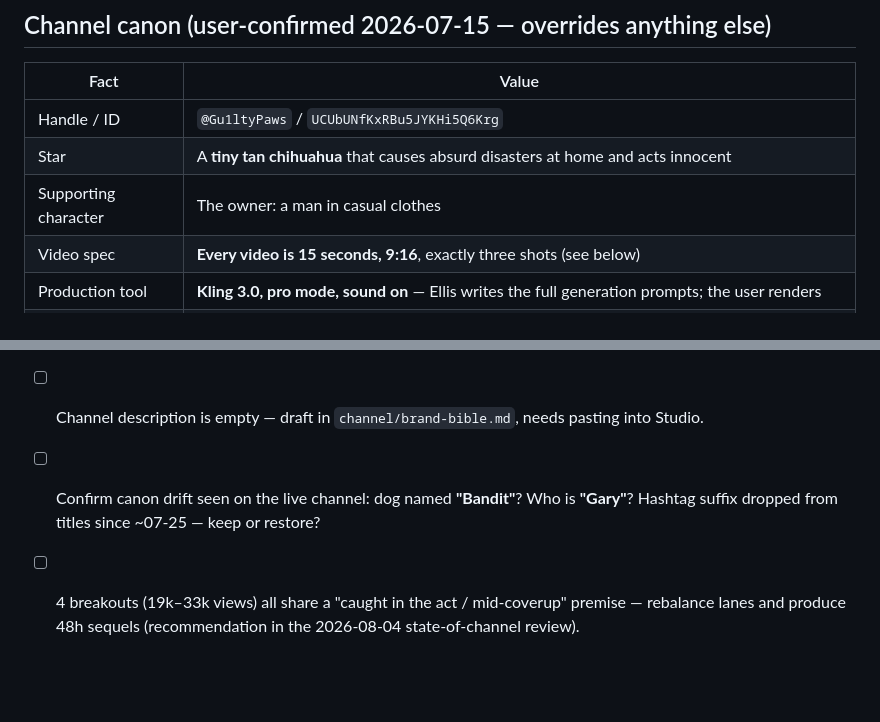
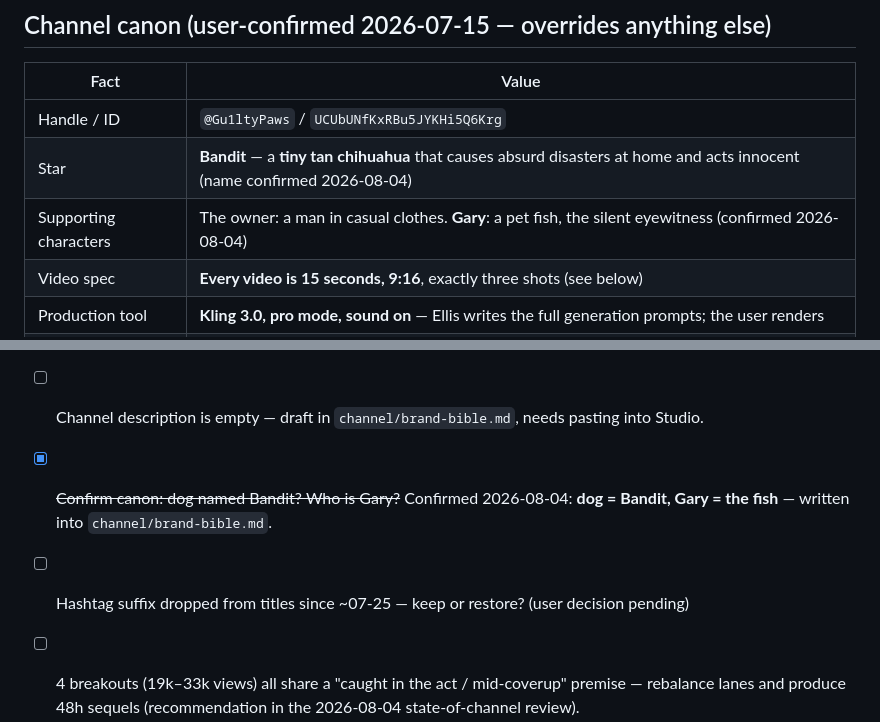
Before and after one commit to Olajideolatubji/olajideolatubji, a Markdown page: CLAUDE.md, 2 parts joined by grey strips. Drawn GitHub-style; blank space fills up the shorter version.

```diff
--- a/CLAUDE.md
+++ b/CLAUDE.md
@@ -11,8 +11,8 @@ performance, and research competitors.
 | Fact | Value |
 |---|---|
 | Handle / ID | `@Gu1ltyPaws` / `UCUbUNfKxRBu5JYKHi5Q6Krg` |
-| Star | A **tiny tan chihuahua** that causes absurd disasters at home and acts innocent |
-| Supporting character | The owner: a man in casual clothes |
+| Star | **Bandit** — a **tiny tan chihuahua** that causes absurd disasters at home and acts innocent (name confirmed 2026-08-04) |
+| Supporting characters | The owner: a man in casual clothes. **Gary**: a pet fish, the silent eyewitness (confirmed 2026-08-04) |
 | Video spec | **Every video is 15 seconds, 9:16**, exactly three shots (see below) |
 | Production tool | **Kling 3.0, pro mode, sound on** — Ellis writes the full generation prompts; the user renders |
 | Priority lane | **Impossible environments indoors** (snow, rain, beach inside the house) — best performing; prioritize concepts here |
@@ -83,6 +83,7 @@ performance, and research competitors.
 - [ ] 🚨 Two live titles are raw Kling prompt fragments (`1LtqTOFlKXA` — mid-breakout at 1.7k views — and `k8MwiYn5O5A`); replacements in `channel/logs/upload-log.md`.
 - [ ] Launch-video title fixes (trailing `.`) — still unapplied; corrections in `channel/logs/upload-log.md`.
 - [ ] Channel description is empty — draft in `channel/brand-bible.md`, needs pasting into Studio.
-- [ ] Confirm canon drift seen on the live channel: dog named **"Bandit"**? Who is **"Gary"**? Hashtag suffix dropped from titles since ~07-25 — keep or restore?
+- [x] ~~Confirm canon: dog named Bandit? Who is Gary?~~ Confirmed 2026-08-04: **dog = Bandit, Gary = the fish** — written into `channel/brand-bible.md`.
+- [ ] Hashtag suffix dropped from titles since ~07-25 — keep or restore? (user decision pending)
 - [ ] 4 breakouts (19k–33k views) all share a "caught in the act / mid-coverup" premise — rebalance lanes and produce 48h sequels (recommendation in the 2026-08-04 state-of-channel review).
 - [ ] vidIQ channel authorization missing (account harry.sykes11@icloud.com) — blocks retention analytics; ask user for Studio stats meanwhile.
```
Also changed, not shown: channel/brand-bible.md (+16 -5 lines).
